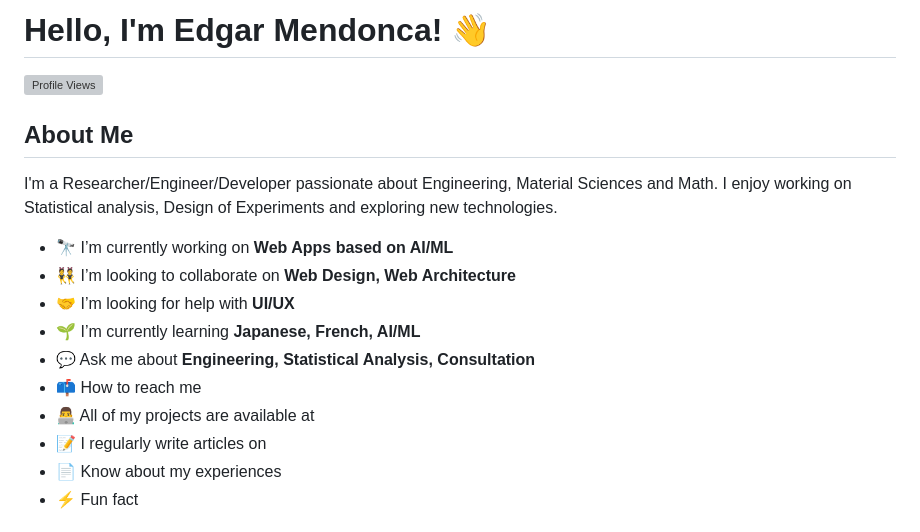
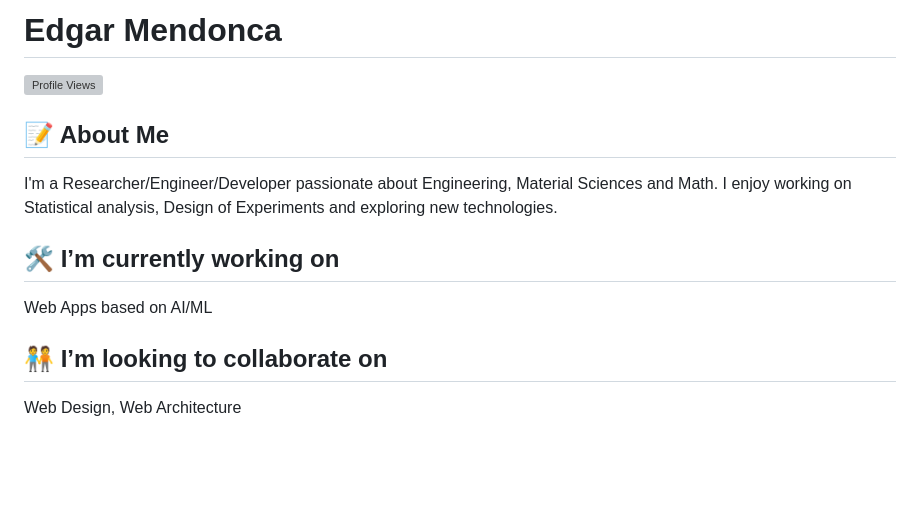
Before and after one commit to Edgar-Mendonca/Edgar-Mendonca, a Markdown page: README.md, the part around one of its changes. Drawn GitHub-style; blank space fills up the shorter version; grey boxes are pictures that could not be loaded.

```diff
--- a/README.md
+++ b/README.md
@@ -1,18 +1,13 @@
-# Hello, I'm Edgar Mendonca! 👋
+# Edgar Mendonca
+
 ![Profile Views](https://komarev.com/ghpvc/?username=Edgar-Mendonca&color=green)
 
-## About Me
+## 📝 About Me
 I'm a Researcher/Engineer/Developer passionate about Engineering, Material Sciences and Math. I enjoy working on Statistical analysis, Design of Experiments and exploring new technologies.
 
-- 🔭 I’m currently working on **Web Apps based on AI/ML**
-- 👯 I’m looking to collaborate on **Web Design, Web Architecture**
-- 🤝 I’m looking for help with **UI/UX**
-- 🌱 I’m currently learning **Japanese, French, AI/ML**
-- 💬 Ask me about **Engineering, Statistical Analysis, Consultation**
-- 📫 How to reach me
-- 👨‍💻 All of my projects are available at
-- 📝 I regularly write articles on
-- 📄 Know about my experiences
-- ⚡ Fun fact
+## 🛠️ I’m currently working on
+Web Apps based on AI/ML
 
+## 🧑‍🤝‍🧑 I’m looking to collaborate on
+Web Design, Web Architecture
 
```
Also changed, not shown: other parts of README.md (+44 -43 lines).
